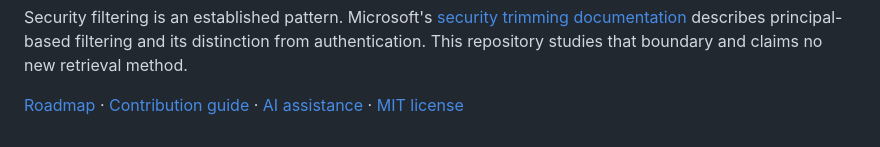
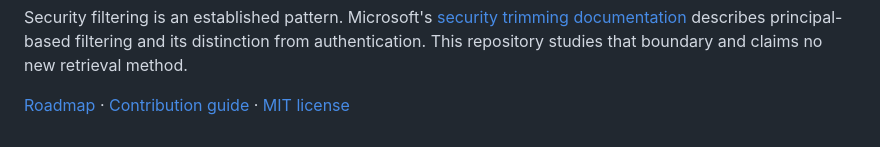
Before and after one commit to edsonsims/enterprise-ai-lab, a Markdown page: README.md, the part around the change. GitHub-like rendering.

```diff
--- a/README.md
+++ b/README.md
@@ -469,4 +469,4 @@ describes principal-based filtering and its distinction from authentication.
 This repository studies that boundary and claims no new retrieval method.
 
 [Roadmap](ROADMAP.md) · [Contribution guide](CONTRIBUTING.md) ·
-[AI assistance](AI_ASSISTANCE.md) · [MIT license](LICENSE)
+[MIT license](LICENSE)
```
Also changed, not shown: reports/gateway-v1/README.md (+1 -2 lines).
